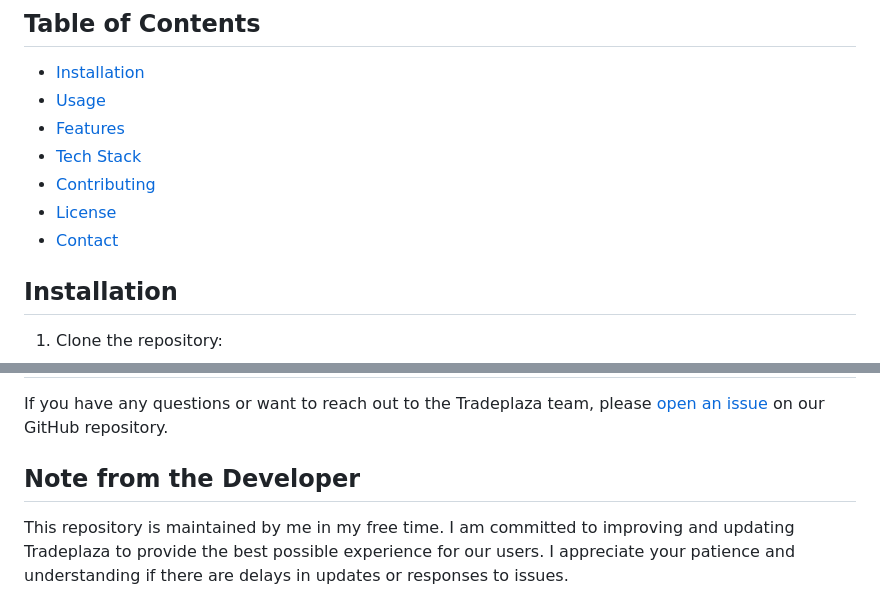
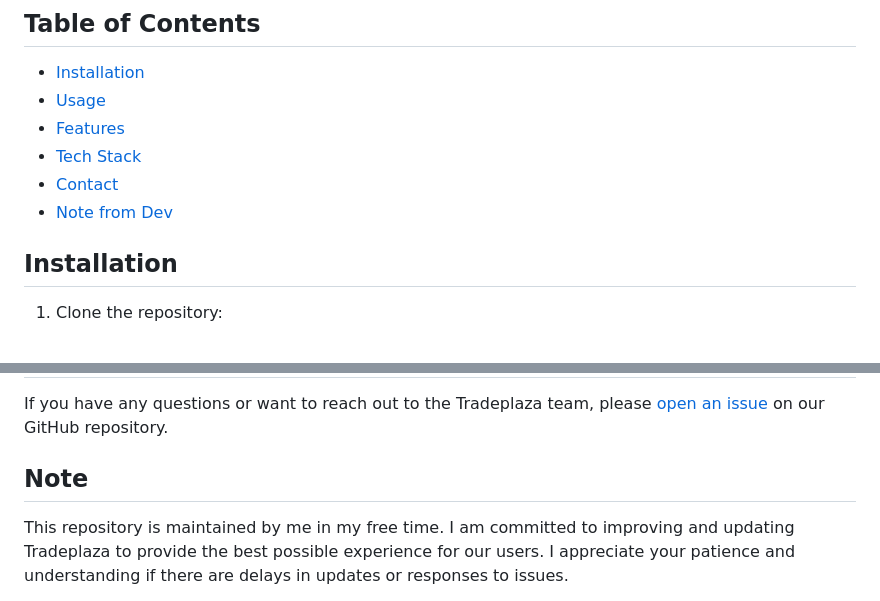
Before and after one commit to Raaxxy/Trade-plaza, a Markdown page: README.md, 2 parts joined by grey strips. Rendered like a GitHub page.

```diff
--- a/README.md
+++ b/README.md
@@ -21,9 +21,8 @@ Tradeplaza is more than just a marketplace; it's a community of traders. Whether
 - [Usage](#usage)
 - [Features](#features)
 - [Tech Stack](#tech-stack)
-- [Contributing](#contributing)
-- [License](#license)
 - [Contact](#contact)
+- [Note from Dev](#note)
 
 ## Installation
 
@@ -89,7 +88,7 @@ Tradeplaza is built with the following technologies:
 
 If you have any questions or want to reach out to the Tradeplaza team, please [open an issue](https://github.com/Raaxxy/Trade-plaza/issues) on our GitHub repository.
 
-## Note from the Developer
+## Note
 
 This repository is maintained by me in my free time. I am committed to improving and updating Tradeplaza to provide the best possible experience for our users. I appreciate your patience and understanding if there are delays in updates or responses to issues.
 
```
